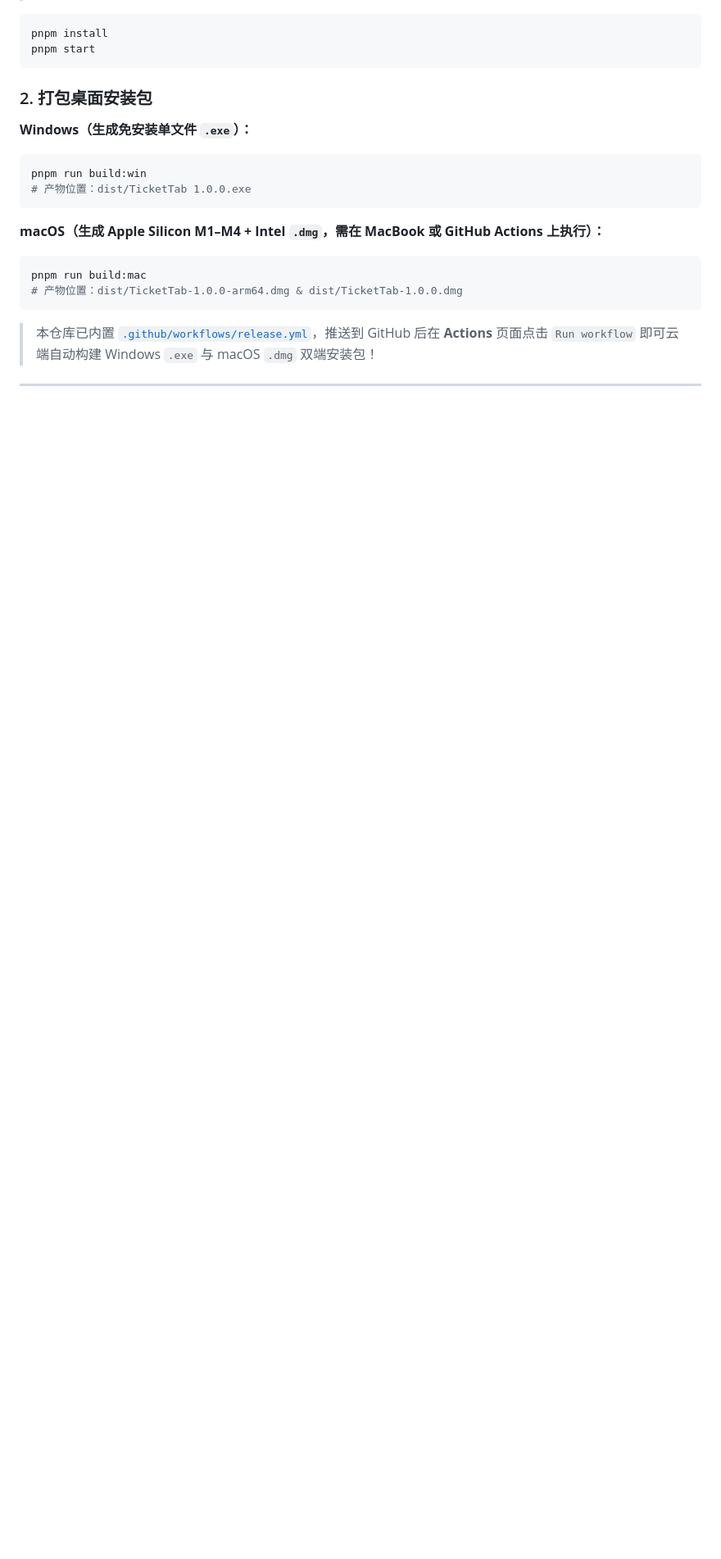
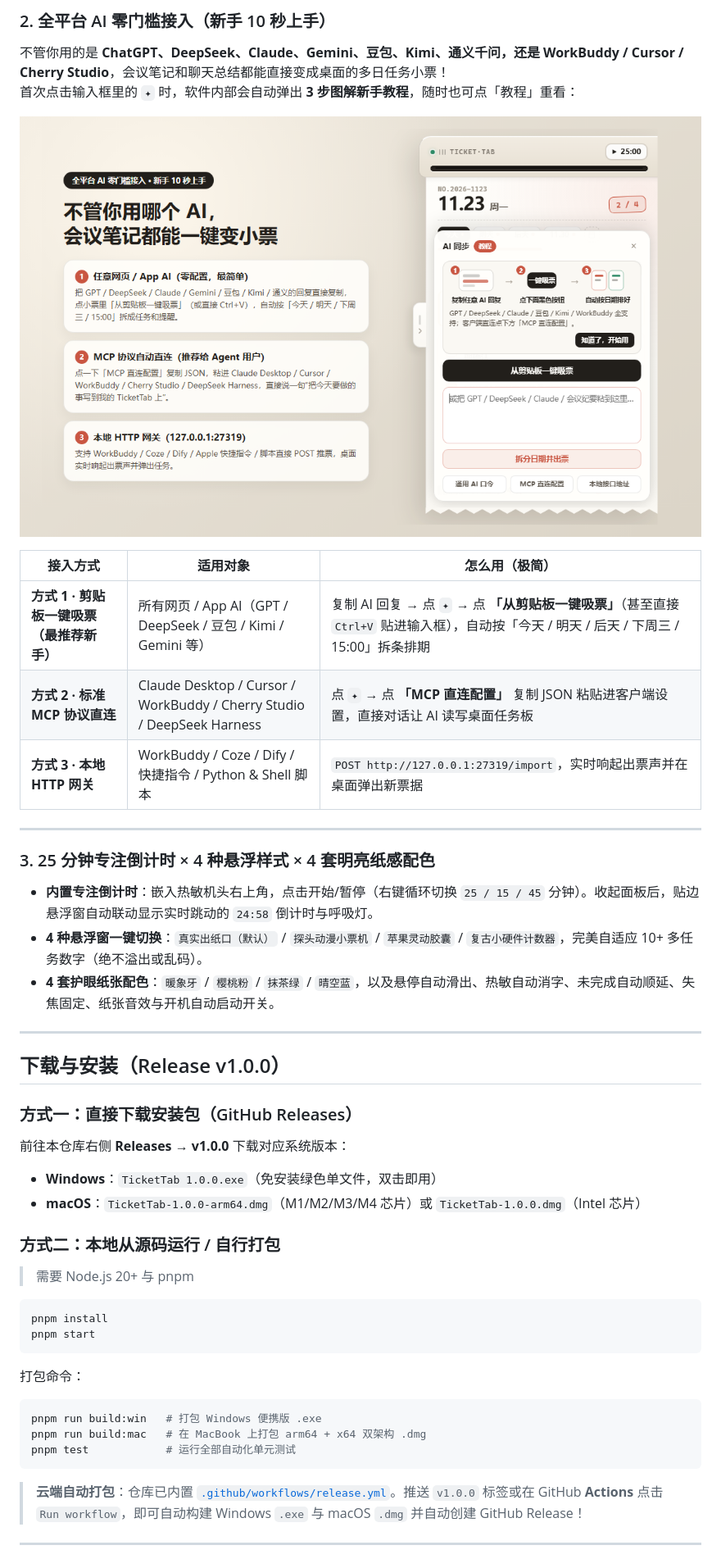
Before and after one commit to HululuOvO/TicketTab, a Markdown page: README.md, the part around one of its changes. Shown at 82% size. GitHub-like rendering; pictures changed too: docs/ai-guide.png (added); blank space fills up the shorter version.

````diff
--- a/README.md
+++ b/README.md
@@ -43,24 +49,51 @@
+### 2. 全平台 AI 零门槛接入（新手 10 秒上手）
+
+不管你用的是 **ChatGPT、DeepSeek、Claude、Gemini、豆包、Kimi、通义千问，还是 WorkBuddy / Cursor / Cherry Studio**，会议笔记和聊天总结都能直接变成桌面的多日任务小票！
+首次点击输入框里的 **`✦`** 时，软件内部会自动弹出 **3 步图解新手教程**，随时也可点「教程」重看：
+
+<p align="center">
+  <img src="./docs/ai-guide.png" alt="全平台 AI 接入与 3 步新手图解教程" width="100%" />
+</p>
+
+| 接入方式 | 适用对象 | 怎么用（极简） |
+|---|---|---|
+| **方式 1 · 剪贴板一键吸票（最推荐新手）** | 所有网页 / App AI（GPT / DeepSeek / 豆包 / Kimi / Gemini 等） | 复制 AI 回复 → 点 **`✦`** → 点 **「从剪贴板一键吸票」**（甚至直接 `Ctrl+V` 贴进输入框），自动按「今天 / 明天 / 后天 / 下周三 / 15:00」拆条排期 |
+| **方式 2 · 标准 MCP 协议直连** | Claude Desktop / Cursor / WorkBuddy / Cherry Studio / DeepSeek Harness | 点 **`✦`** → 点 **「MCP 直连配置」** 复制 JSON 粘贴进客户端设置，直接对话让 AI 读写桌面任务板 |
+| **方式 3 · 本地 HTTP 网关** | WorkBuddy / Coze / Dify / 快捷指令 / Python & Shell 脚本 | `POST http://127.0.0.1:27319/import`，实时响起出票声并在桌面弹出新票据 |
+
+---
+
+### 3. 25 分钟专注倒计时 × 4 种悬浮样式 × 4 套明亮纸感配色
+
+- **内置专注倒计时**：嵌入热敏机头右上角，点击开始/暂停（右键循环切换 `25 / 15 / 45` 分钟）。收起面板后，贴边悬浮窗自动联动显示实时跳动的 `24:58` 倒计时与呼吸灯。
+- **4 种悬浮窗一键切换**：`真实出纸口（默认）` / `探头动漫小票机` / `苹果灵动胶囊` / `复古小硬件计数器`，完美自适应 10+ 多任务数字（绝不溢出或乱码）。
+- **4 套护眼纸张配色**：`暖象牙` / `樱桃粉` / `抹茶绿` / `晴空蓝`，以及悬停自动滑出、热敏自动消字、未完成自动顺延、失焦固定、纸张音效与开机自动启动开关。
+
+---
+
+## 下载与安装（Release v1.0.0）
+
+### 方式一：直接下载安装包（GitHub Releases）
+前往本仓库右侧 **Releases → v1.0.0** 下载对应系统版本：
+- **Windows**：`TicketTab 1.0.0.exe`（免安装绿色单文件，双击即用）
+- **macOS**：`TicketTab-1.0.0-arm64.dmg`（M1/M2/M3/M4 芯片）或 `TicketTab-1.0.0.dmg`（Intel 芯片）
+
+### 方式二：本地从源码运行 / 自行打包
+> 需要 Node.js 20+ 与 pnpm
 
 ```bash
 pnpm install
 pnpm start
 ```
 
-### 2. 打包桌面安装包
-
-**Windows（生成免安装单文件 `.exe`）：**
+打包命令：
 ```bash
-pnpm run build:win
-# 产物位置：dist/TicketTab 1.0.0.exe
+pnpm run build:win   # 打包 Windows 便携版 .exe
+pnpm run build:mac   # 在 MacBook 上打包 arm64 + x64 双架构 .dmg
+pnpm test            # 运行全部自动化单元测试
 ```
 
-**macOS（生成 Apple Silicon M1–M4 + Intel `.dmg`，需在 MacBook 或 GitHub Actions 上执行）：**
-```bash
-pnpm run build:mac
-# 产物位置：dist/TicketTab-1.0.0-arm64.dmg & dist/TicketTab-1.0.0.dmg
-```
-
-> 本仓库已内置 [`.github/workflows/release.yml`](./.github/workflows/release.yml)，推送到 GitHub 后在 **Actions** 页面点击 `Run workflow` 即可云端自动构建 Windows `.exe` 与 macOS `.dmg` 双端安装包！
+> **云端自动打包**：仓库已内置 [`.github/workflows/release.yml`](./.github/workflows/release.yml)。推送 `v1.0.0` 标签或在 GitHub **Actions** 点击 `Run workflow`，即可自动构建 Windows `.exe` 与 macOS `.dmg` 并自动创建 GitHub Release！
 
 ---
 
````
Also changed, not shown: other parts of README.md (+34 -83 lines), docs/preview.png, docs/reminders.png (added), 15 other files.
